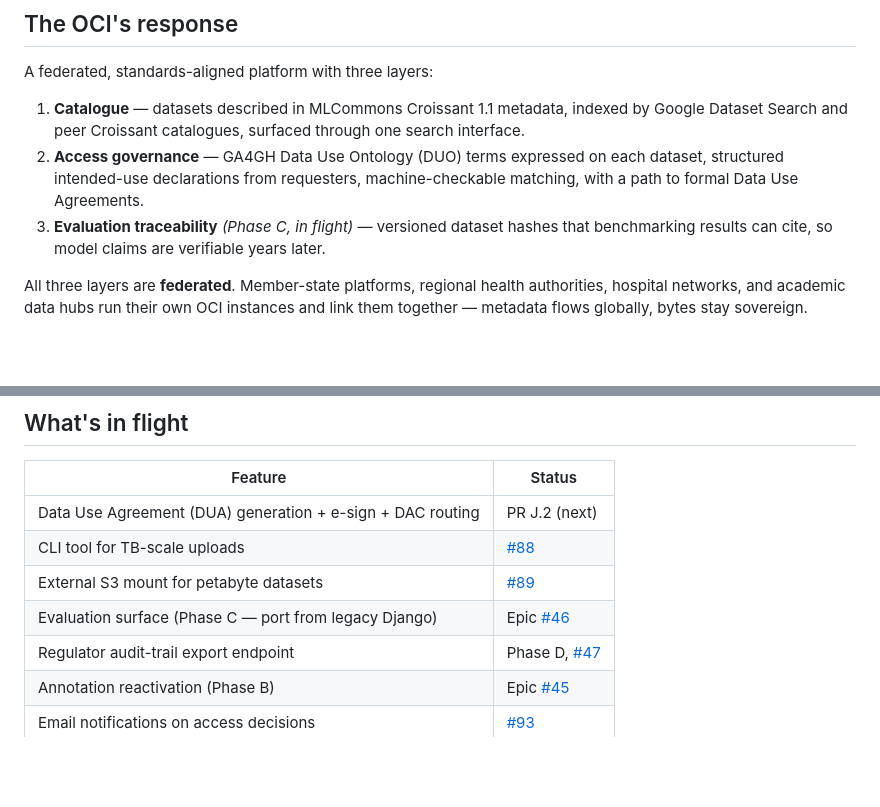
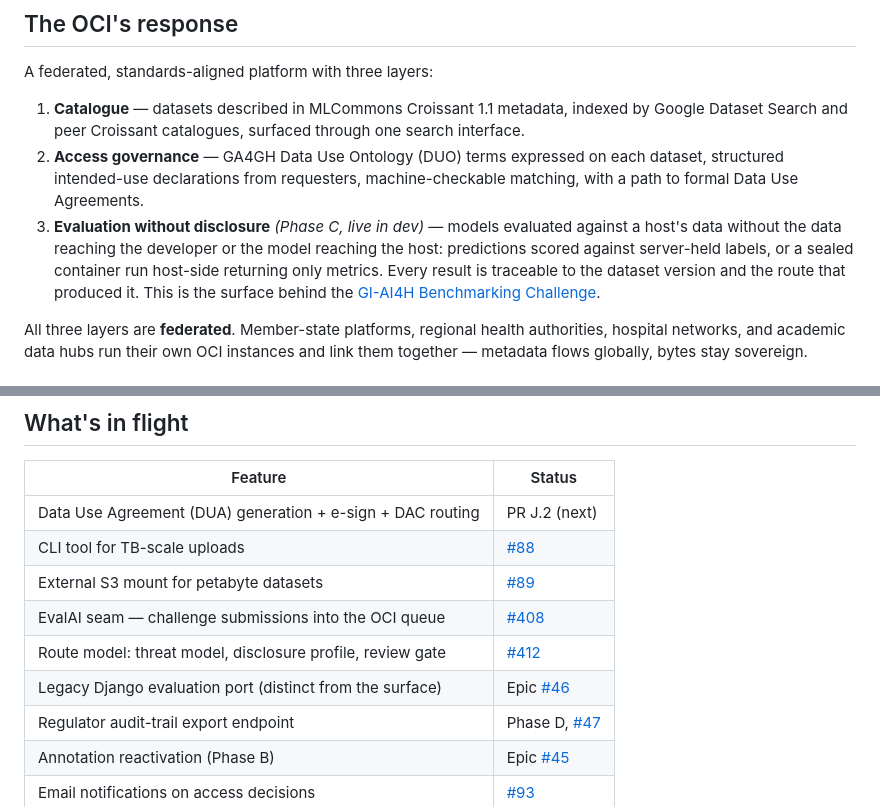
Before and after one commit to FG-AI4H/oci-platform, a Markdown page: docs/for-strategy/strategic-overview.md, 2 parts joined by grey strips. GitHub-like rendering; blank space fills up the shorter version.

Commit message:
docs(strategy): evaluation is a shipped capability, not a known gap
The strategic overview described evaluation as "traceability (Phase C, in
flight)" and listed "Evaluation surface (Phase C — port from legacy Django)"
under known gaps. Last touched 2026-05-08, before any of it shipped.

Restates the layer as what it now is — evaluation without disclosure to either
party — and replaces the gap row with the two things that are genuinely still
open, the EvalAI seam and the route model, keeping the legacy Django port as its
own separate line so the two are not conflated again.

```diff
--- a/docs/for-strategy/strategic-overview.md
+++ b/docs/for-strategy/strategic-overview.md
@@ -20,7 +20,7 @@ A federated, standards-aligned platform with three layers:
 
 1. **Catalogue** — datasets described in MLCommons Croissant 1.1 metadata, indexed by Google Dataset Search and peer Croissant catalogues, surfaced through one search interface.
 2. **Access governance** — GA4GH Data Use Ontology (DUO) terms expressed on each dataset, structured intended-use declarations from requesters, machine-checkable matching, with a path to formal Data Use Agreements.
-3. **Evaluation traceability** _(Phase C, in flight)_ — versioned dataset hashes that benchmarking results can cite, so model claims are verifiable years later.
+3. **Evaluation without disclosure** _(Phase C, live in dev)_ — models evaluated against a host's data without the data reaching the developer or the model reaching the host: predictions scored against server-held labels, or a sealed container run host-side returning only metrics. Every result is traceable to the dataset version and the route that produced it. This is the surface behind the [GI-AI4H Benchmarking Challenge](../challenge/README.md).
 
 All three layers are **federated**. Member-state platforms, regional health authorities, hospital networks, and academic data hubs run their own OCI instances and link them together — metadata flows globally, bytes stay sovereign.
 
@@ -59,7 +59,9 @@ Full live capability matrix at [overview/feature-status.md](../overview/feature-
 | Data Use Agreement (DUA) generation + e-sign + DAC routing | PR J.2 (next)                                                     |
 | CLI tool for TB-scale uploads                              | [#88](https://github.com/FG-AI4H/oci-platform/issues/88)          |
 | External S3 mount for petabyte datasets                    | [#89](https://github.com/FG-AI4H/oci-platform/issues/89)          |
-| Evaluation surface (Phase C — port from legacy Django)     | Epic [#46](https://github.com/FG-AI4H/oci-platform/issues/46)     |
+| EvalAI seam — challenge submissions into the OCI queue     | [#408](https://github.com/FG-AI4H/oci-platform/issues/408)        |
+| Route model: threat model, disclosure profile, review gate | [#412](https://github.com/FG-AI4H/oci-platform/issues/412)        |
+| Legacy Django evaluation port (distinct from the surface)  | Epic [#46](https://github.com/FG-AI4H/oci-platform/issues/46)     |
 | Regulator audit-trail export endpoint                      | Phase D, [#47](https://github.com/FG-AI4H/oci-platform/issues/47) |
 | Annotation reactivation (Phase B)                          | Epic [#45](https://github.com/FG-AI4H/oci-platform/issues/45)     |
 | Email notifications on access decisions                    | [#93](https://github.com/FG-AI4H/oci-platform/issues/93)          |
```
